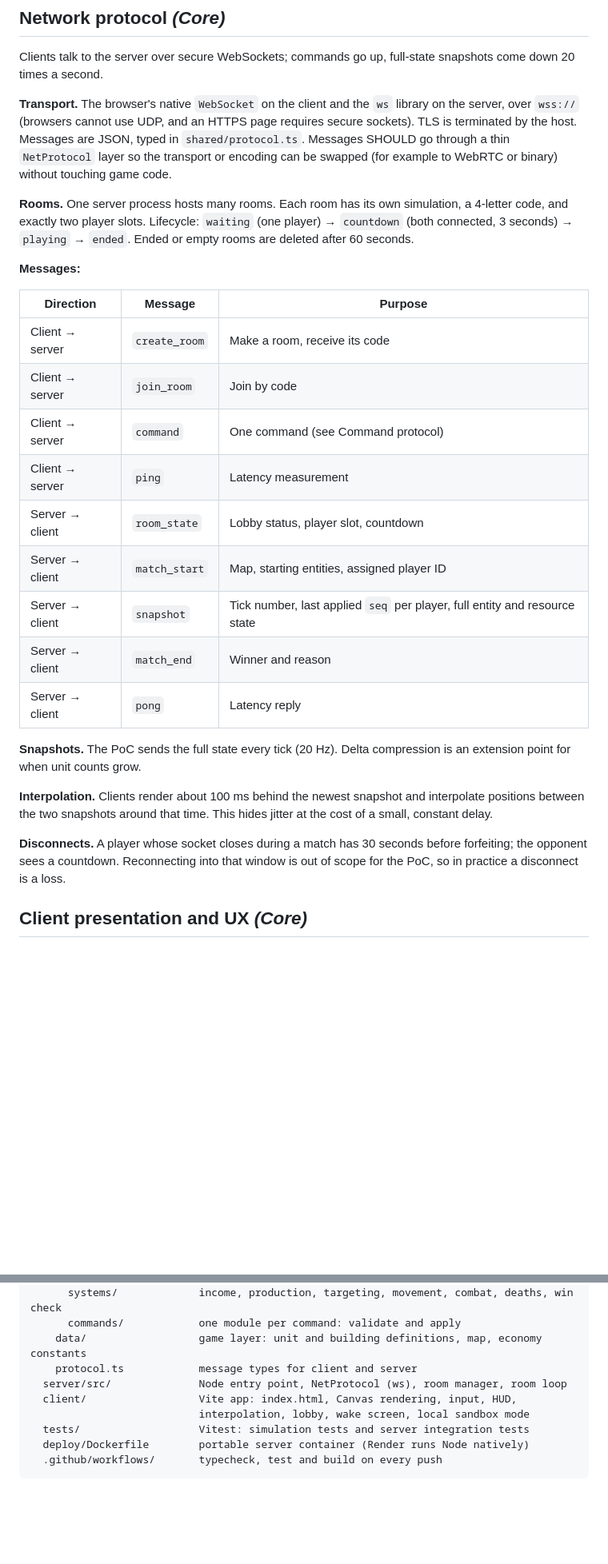
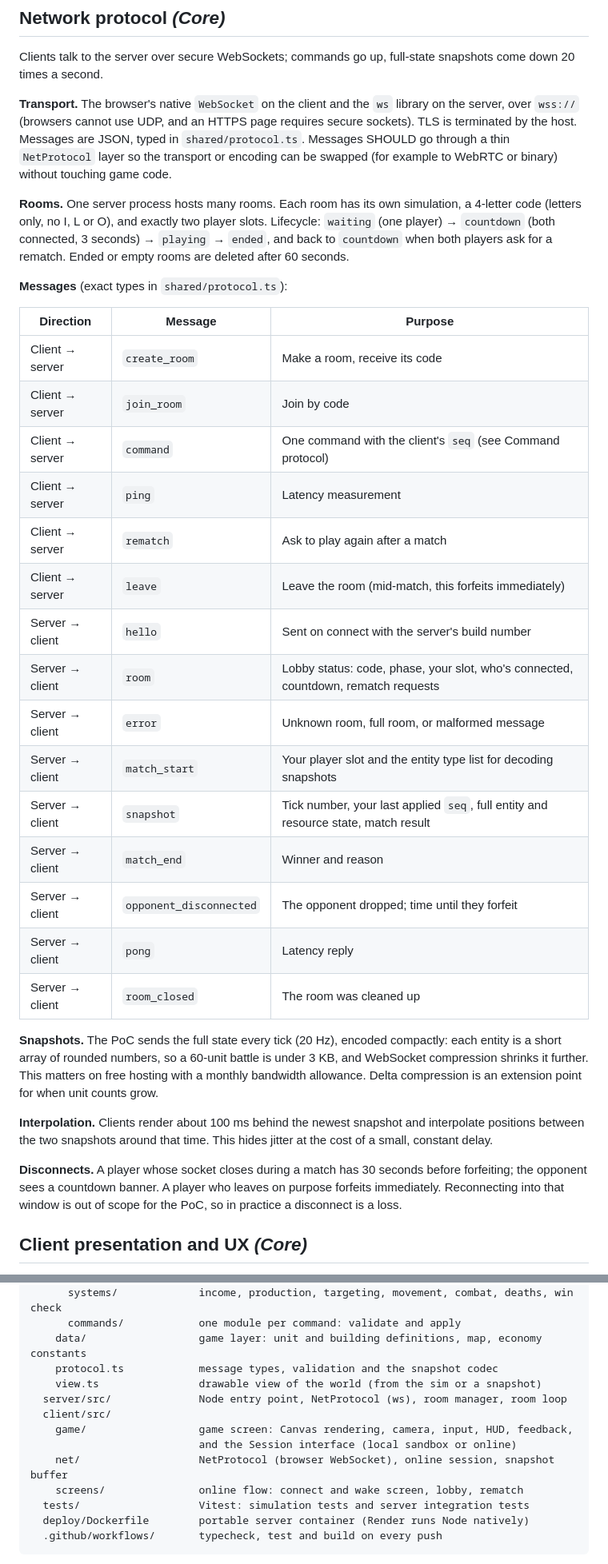
Before and after one commit to MarcialPimentel/another-rts, a Markdown page: docs/GDD.md, 2 parts joined by grey strips. Shown at 80% size. Rendered like a GitHub page; blank space fills up the shorter version.

Commit message:
Update the GDD to match the M3–M5 implementation (#51)
Claude-Session: https://claude.ai/code/session_01DmrtkWWD1A1Z62r1kv2VCF

Co-authored-by: Claude <noreply@anthropic.com>

```diff
--- a/docs/GDD.md
+++ b/docs/GDD.md
@@ -125,27 +125,33 @@ Clients talk to the server over secure WebSockets; commands go up, full-state sn
 
 **Transport.** The browser's native `WebSocket` on the client and the `ws` library on the server, over `wss://` (browsers cannot use UDP, and an HTTPS page requires secure sockets). TLS is terminated by the host. Messages are JSON, typed in `shared/protocol.ts`. Messages SHOULD go through a thin `NetProtocol` layer so the transport or encoding can be swapped (for example to WebRTC or binary) without touching game code.
 
-**Rooms.** One server process hosts many rooms. Each room has its own simulation, a 4-letter code, and exactly two player slots. Lifecycle: `waiting` (one player) → `countdown` (both connected, 3 seconds) → `playing` → `ended`. Ended or empty rooms are deleted after 60 seconds.
+**Rooms.** One server process hosts many rooms. Each room has its own simulation, a 4-letter code (letters only, no I, L or O), and exactly two player slots. Lifecycle: `waiting` (one player) → `countdown` (both connected, 3 seconds) → `playing` → `ended`, and back to `countdown` when both players ask for a rematch. Ended or empty rooms are deleted after 60 seconds.
 
-**Messages:**
+**Messages** (exact types in `shared/protocol.ts`):
 
 | Direction | Message | Purpose |
 | --- | --- | --- |
 | Client → server | `create_room` | Make a room, receive its code |
 | Client → server | `join_room` | Join by code |
-| Client → server | `command` | One command (see Command protocol) |
+| Client → server | `command` | One command with the client's `seq` (see Command protocol) |
 | Client → server | `ping` | Latency measurement |
-| Server → client | `room_state` | Lobby status, player slot, countdown |
-| Server → client | `match_start` | Map, starting entities, assigned player ID |
-| Server → client | `snapshot` | Tick number, last applied `seq` per player, full entity and resource state |
+| Client → server | `rematch` | Ask to play again after a match |
+| Client → server | `leave` | Leave the room (mid-match, this forfeits immediately) |
+| Server → client | `hello` | Sent on connect with the server's build number |
+| Server → client | `room` | Lobby status: code, phase, your slot, who's connected, countdown, rematch requests |
+| Server → client | `error` | Unknown room, full room, or malformed message |
+| Server → client | `match_start` | Your player slot and the entity type list for decoding snapshots |
+| Server → client | `snapshot` | Tick number, your last applied `seq`, full entity and resource state, match result |
 | Server → client | `match_end` | Winner and reason |
+| Server → client | `opponent_disconnected` | The opponent dropped; time until they forfeit |
 | Server → client | `pong` | Latency reply |
+| Server → client | `room_closed` | The room was cleaned up |
 
-**Snapshots.** The PoC sends the full state every tick (20 Hz). Delta compression is an extension point for when unit counts grow.
+**Snapshots.** The PoC sends the full state every tick (20 Hz), encoded compactly: each entity is a short array of rounded numbers, so a 60-unit battle is under 3 KB, and WebSocket compression shrinks it further. This matters on free hosting with a monthly bandwidth allowance. Delta compression is an extension point for when unit counts grow.
 
 **Interpolation.** Clients render about 100 ms behind the newest snapshot and interpolate positions between the two snapshots around that time. This hides jitter at the cost of a small, constant delay.
 
-**Disconnects.** A player whose socket closes during a match has 30 seconds before forfeiting; the opponent sees a countdown. Reconnecting into that window is out of scope for the PoC, so in practice a disconnect is a loss.
+**Disconnects.** A player whose socket closes during a match has 30 seconds before forfeiting; the opponent sees a countdown banner. A player who leaves on purpose forfeits immediately. Reconnecting into that window is out of scope for the PoC, so in practice a disconnect is a loss.
 
 ## Client presentation and UX *(Core)*
 
@@ -202,10 +210,14 @@ rts-template/
       systems/             income, production, targeting, movement, combat, deaths, win check
       commands/            one module per command: validate and apply
     data/                  game layer: unit and building definitions, map, economy constants
-    protocol.ts            message types for client and server
+    protocol.ts            message types, validation and the snapshot codec
+    view.ts                drawable view of the world (from the sim or a snapshot)
   server/src/              Node entry point, NetProtocol (ws), room manager, room loop
-  client/                  Vite app: index.html, Canvas rendering, input, HUD,
-                           interpolation, lobby, wake screen, local sandbox mode
+  client/src/
+    game/                  game screen: Canvas rendering, camera, input, HUD, feedback,
+                           and the Session interface (local sandbox or online)
+    net/                   NetProtocol (browser WebSocket), online session, snapshot buffer
+    screens/               online flow: connect and wake screen, lobby, rematch
   tests/                   Vitest: simulation tests and server integration tests
   deploy/Dockerfile        portable server container (Render runs Node natively)
   .github/workflows/       typecheck, test and build on every push
```
Also changed, not shown: other parts of docs/GDD.md (+4 -0 lines).
